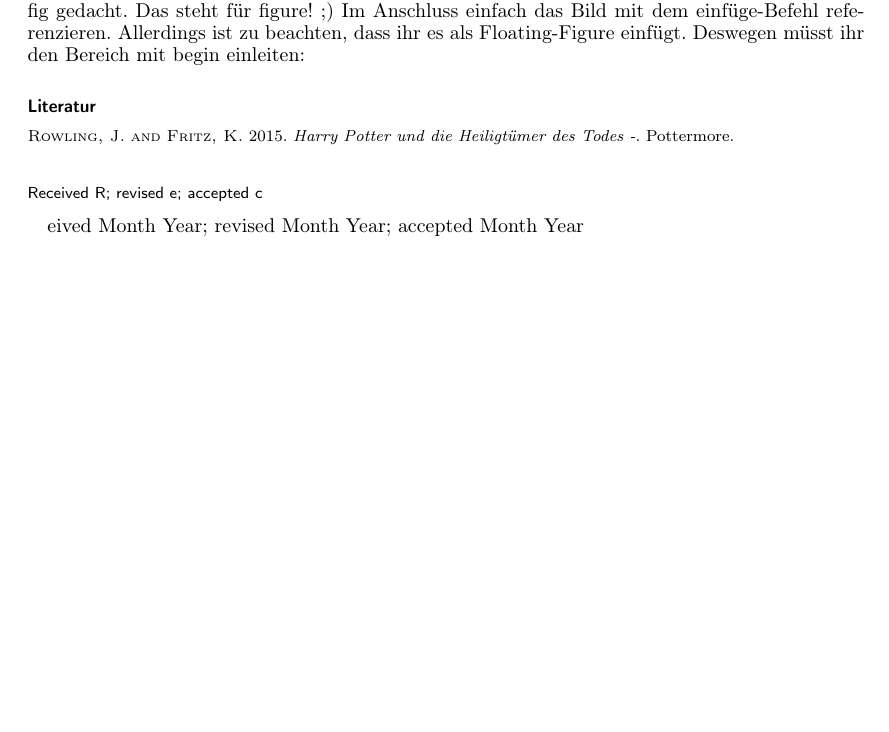
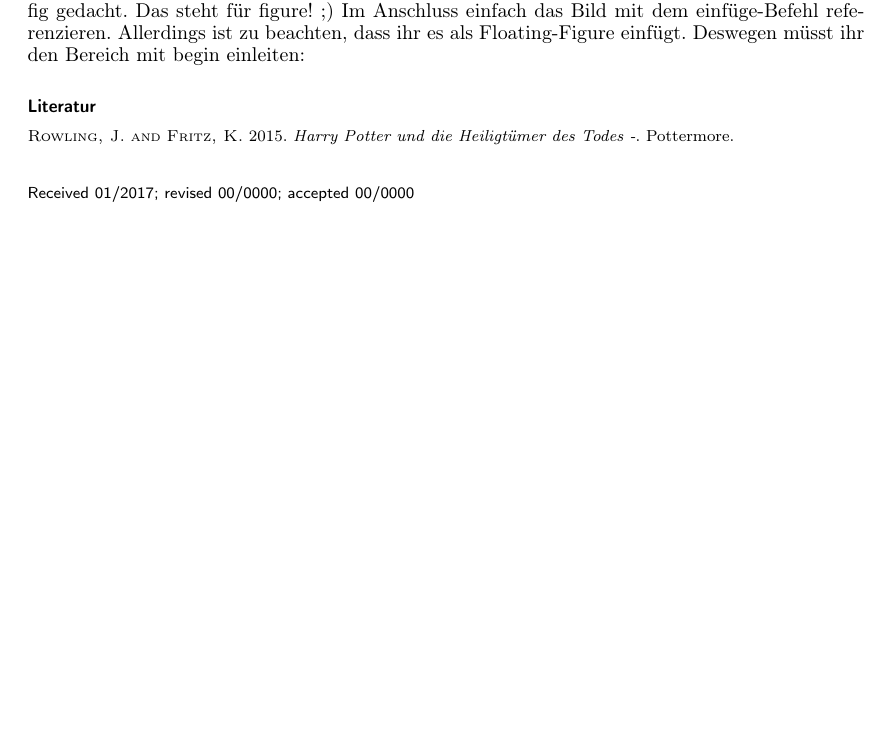
Before and after one commit to SchTimo/FHWS_Wissenschaftsseminar_Template_German, a LaTeX problem sheet (Masterseminar.tex): part of page 2 of 3, cut so that both start at the same text. Compiled offline with pdfLaTeX.

Commit message:
fixed received command

```diff
--- a/Masterseminar.tex
+++ b/Masterseminar.tex
@@ -137,10 +137,7 @@
 % %%%%%%%%%%%%%%%% SONSTIGES %%%%%%%%%%%%%%%%
 % AKTUELL STEHT HIER NUR DER RECEIVED PART. DIESER BESCHREIBT BEI EINEM PAPER DEN ABSTAND ZWISCHEN ERSTEINREICHUNG AUF EINER KONFERENZ UND DEM MONAT/JAHR DER ANNAME => JE GERINGER DIESER ABSTAND UM SO AKTUELLER UND GGF. BESSER IST DAS PAPER
 
-\begin{received}
-Received Month Year;
-revised Month Year; accepted Month Year
-\end{received}
+\received{01/2017}{00/0000}{00/0000}
 
 
 %-------- DO NOT TOUCH THIS AREA --------------
```
Also changed, not shown: Masterseminar.pdf, 1 other file.
